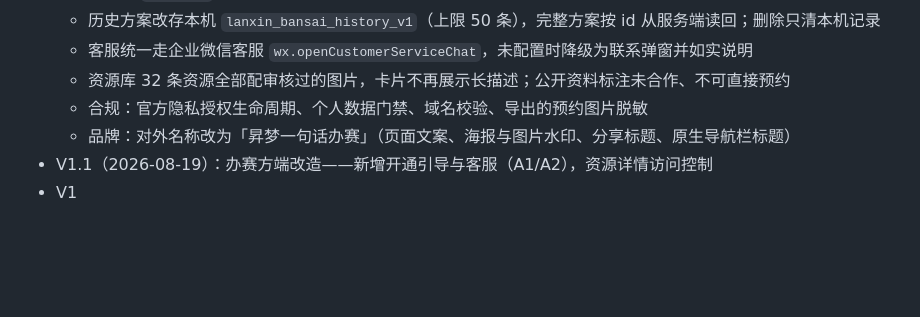
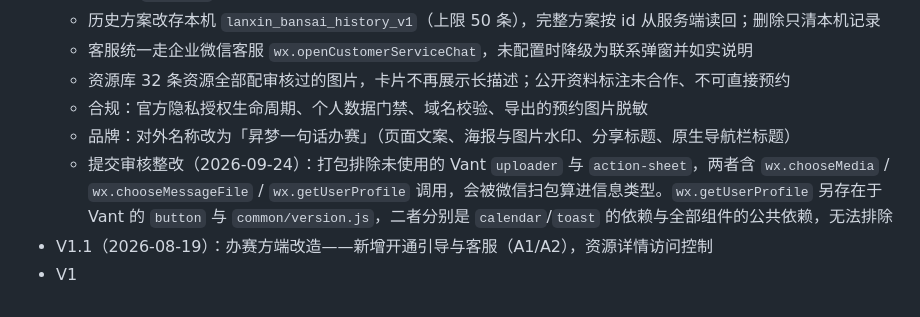
Before and after one commit to zqs74/Lanxin, a Markdown page: README.md, the part around the change. Rendered like a GitHub page; blank space fills up the shorter version.

Commit message:
docs: V2.0 版本条目补记提交审核整改
打包排除未使用的 Vant uploader 与 action-sheet，两者含微信扫包会算进信息类型的
隐私接口调用；并说明 getUserProfile 为何无法从 button 与 common/version.js 中排除。

```diff
--- a/README.md
+++ b/README.md
@@ -314,5 +314,6 @@ npm install
   - 资源库 32 条资源全部配审核过的图片，卡片不再展示长描述；公开资料标注未合作、不可直接预约
   - 合规：官方隐私授权生命周期、个人数据门禁、域名校验、导出的预约图片脱敏
   - 品牌：对外名称改为「昇梦一句话办赛」（页面文案、海报与图片水印、分享标题、原生导航栏标题）
+  - 提交审核整改（2026-09-24）：打包排除未使用的 Vant `uploader` 与 `action-sheet`，两者含 `wx.chooseMedia` / `wx.chooseMessageFile` / `wx.getUserProfile` 调用，会被微信扫包算进信息类型。`wx.getUserProfile` 另存在于 Vant 的 `button` 与 `common/version.js`，二者分别是 `calendar`/`toast` 的依赖与全部组件的公共依赖，无法排除
 - V1.1（2026-08-19）：办赛方端改造——新增开通引导与客服（A1/A2），资源详情访问控制
 - V1
```
